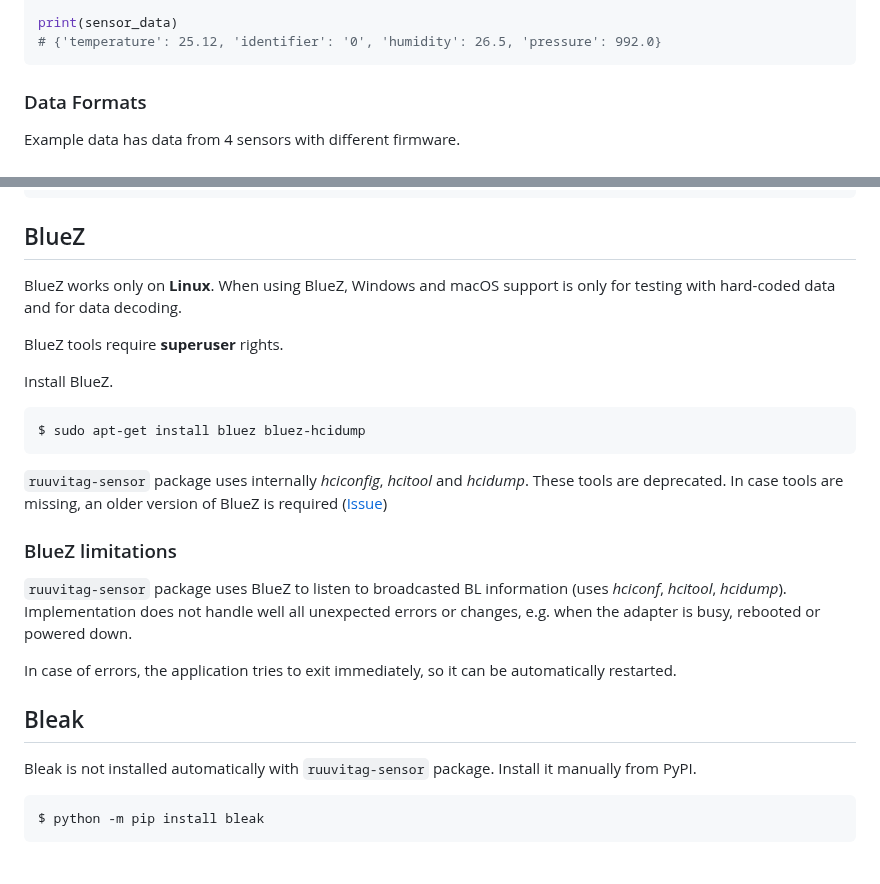
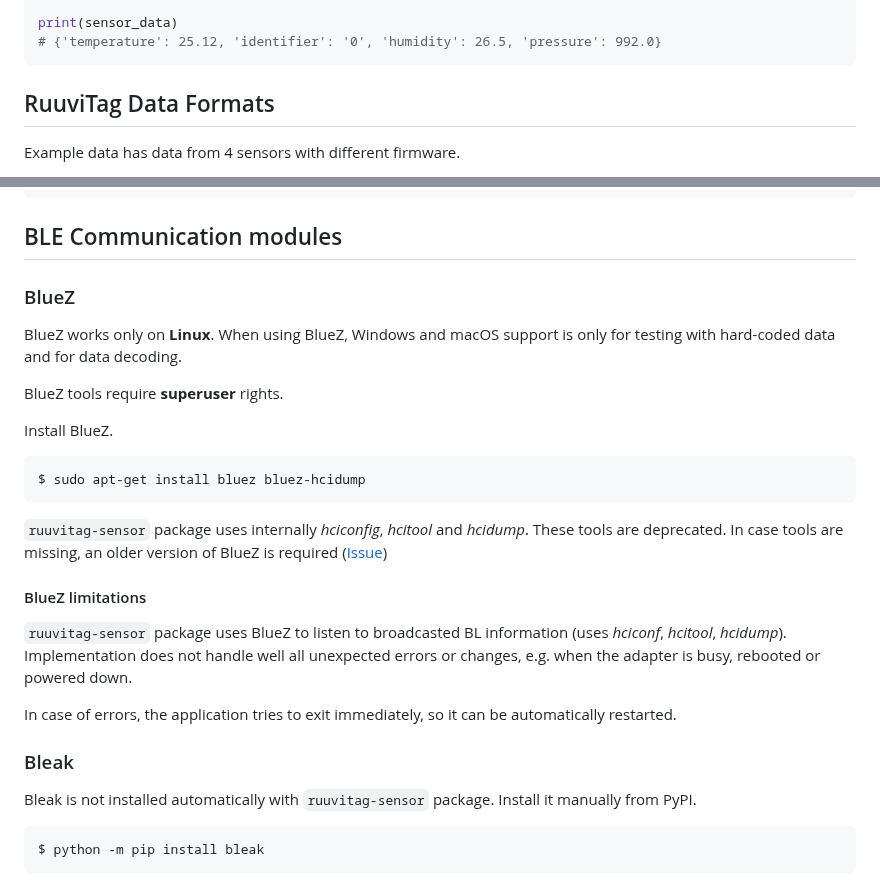
Before and after one commit to ttu/ruuvitag-sensor, a Markdown page: README.md, 2 parts joined by grey strips. Rendered like a GitHub page.

````diff
--- a/README.md
+++ b/README.md
@@ -247,7 +248,7 @@ print(sensor_data)
 # {'temperature': 25.12, 'identifier': '0', 'humidity': 26.5, 'pressure': 992.0}
 ```
 
-### Data Formats
+## RuuviTag Data Formats
 
 Example data has data from 4 sensors with different firmware.
 * 1st is Data Format 2 (URL), the identifier is None as the sensor doesn't broadcast any identifier data
@@ -346,7 +347,9 @@ optional arguments:
   --version             show program's version number and exit
 ```
 
-## BlueZ
+## BLE Communication modules
+
+### BlueZ
 
 BlueZ works only on __Linux__. When using BlueZ, Windows and macOS support is only for testing with hard-coded data and for data decoding.
 
@@ -360,13 +363,13 @@ $ sudo apt-get install bluez bluez-hcidump
 
 `ruuvitag-sensor` package uses internally _hciconfig_, _hcitool_ and _hcidump_. These tools are deprecated. In case tools are missing, an older version of BlueZ is required ([Issue](https://github.com/ttu/ruuvitag-sensor/issues/31))
 
-### BlueZ limitations
+#### BlueZ limitations
 
 `ruuvitag-sensor` package uses BlueZ to listen to broadcasted BL information (uses _hciconf_, _hcitool_, _hcidump_). Implementation does not handle well all unexpected errors or changes, e.g. when the adapter is busy, rebooted or powered down.
 
 In case of errors, the application tries to exit immediately, so it can be automatically restarted.
 
-## Bleak
+### Bleak
 
 Bleak is not installed automatically with `ruuvitag-sensor` package. Install it manually from PyPI.
 
````
Also changed, not shown: other parts of README.md (+18 -17 lines).
